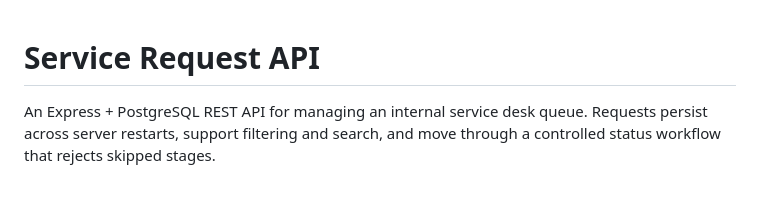
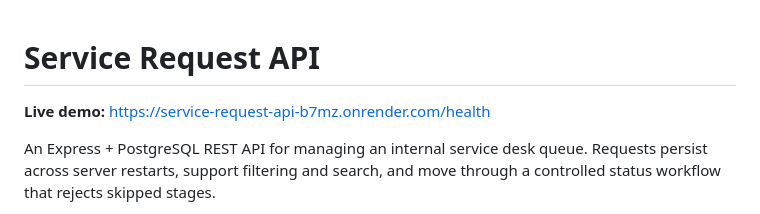
Before and after one commit to matshobabeats-cmd/service-request-api, a Markdown page: README.md, the part around the change. Rendered like a GitHub page; blank space fills up the shorter version.

Commit message:
Add live demo link to README
Added live demo link to README.

```diff
--- a/README.md
+++ b/README.md
@@ -1,4 +1,5 @@
 # Service Request API
+   **Live demo:** https://service-request-api-b7mz.onrender.com/health
 
 An Express + PostgreSQL REST API for managing an internal service desk queue.
 Requests persist across server restarts, support filtering and search, and
```
